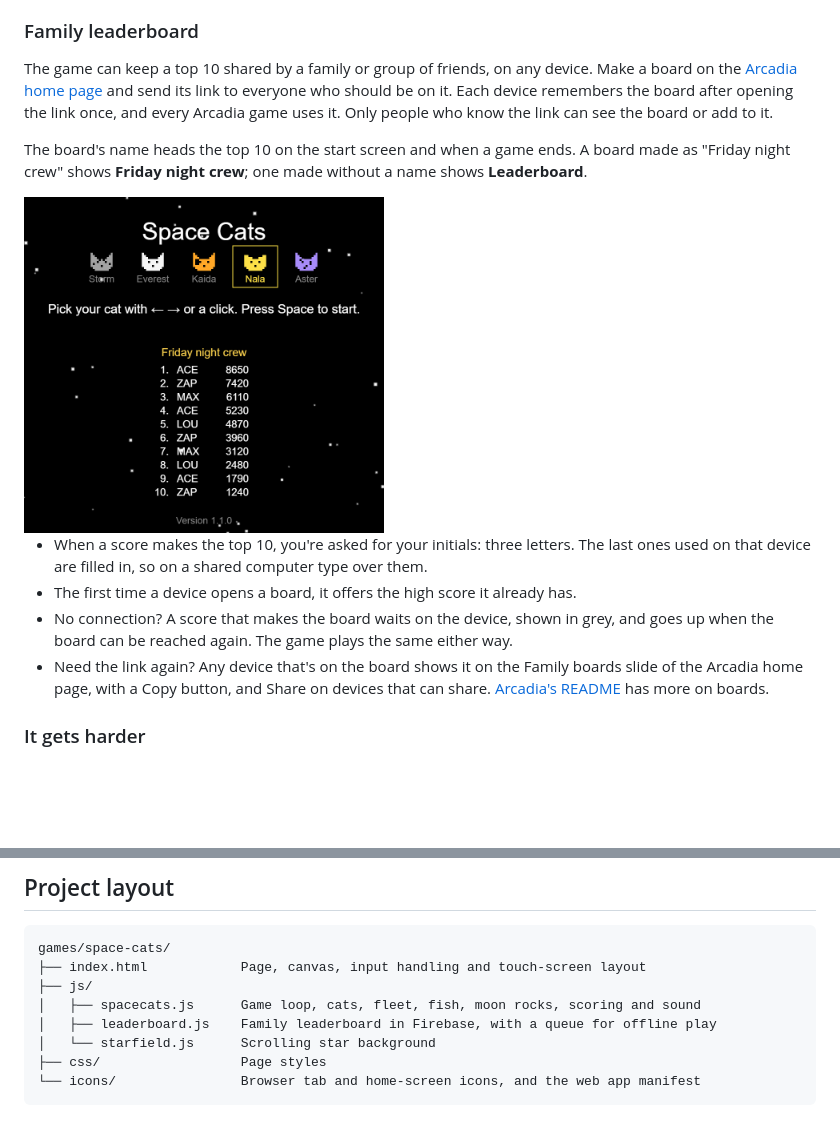
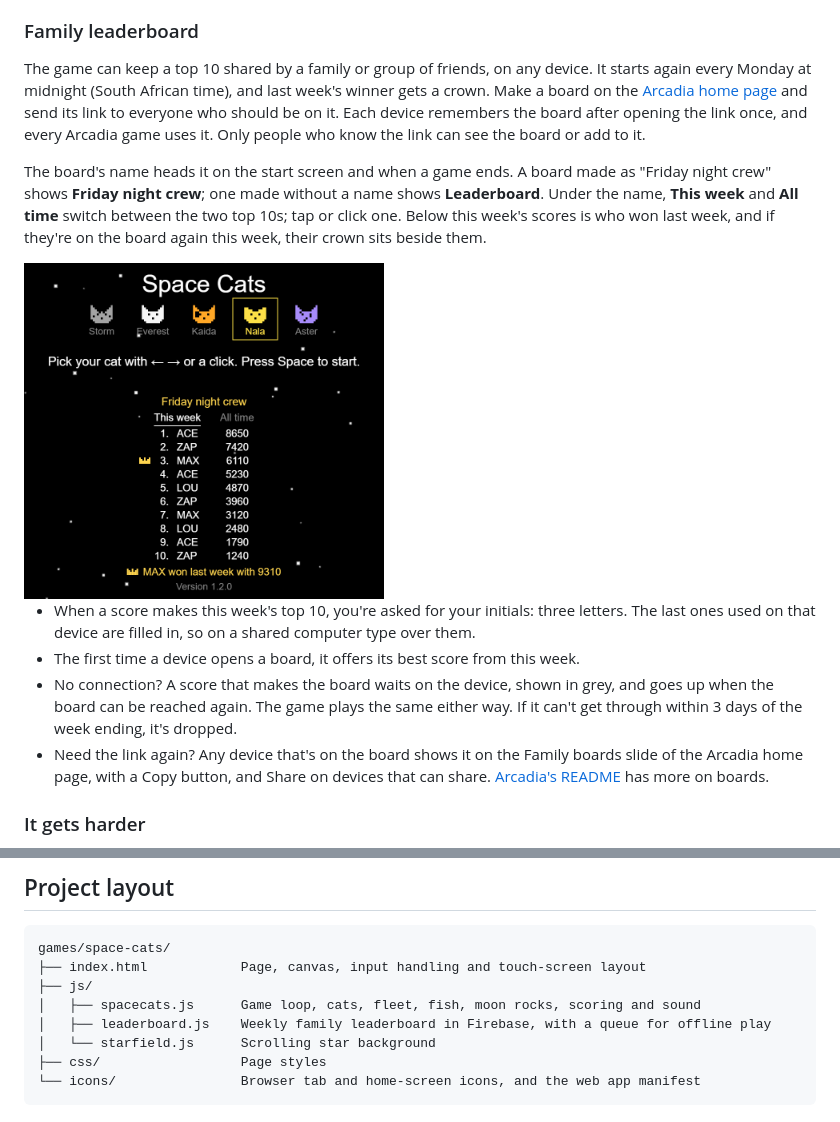
Before and after one commit to azadmotala/arcadia, a Markdown page: games/space-cats/README.md, 2 parts joined by grey strips. Rendered like a GitHub page; pictures changed too: docs/leaderboard.png; blank space fills up the shorter version.

```diff
--- a/games/space-cats/README.md
+++ b/games/space-cats/README.md
@@ -66,7 +66,7 @@ The start screen shows which version you're playing. If you think you're on an o
 
 ### Family leaderboard
 
-The game can keep a top 10 shared by a family or group of friends, on any device. Make a board on the [Arcadia home page](https://azadmotala.github.io/arcadia/#boards) and send its link to everyone who should be on it. Each device remembers the board after opening the link once, and every Arcadia game uses it. Only people who know the link can see the board or add to it.
+The game can keep a top 10 shared by a family or group of friends, on any device. It starts again every Monday at midnight (South African time), and last week's winner gets a crown. Make a board on the [Arcadia home page](https://azadmotala.github.io/arcadia/#boards) and send its link to everyone who should be on it. Each device remembers the board after opening the link once, and every Arcadia game uses it. Only people who know the link can see the board or add to it.
 
-The board's name heads the top 10 on the start screen and when a game ends. A board made as "Friday night crew" shows **Friday night crew**; one made without a name shows **Leaderboard**.
+The board's name heads it on the start screen and when a game ends. A board made as "Friday night crew" shows **Friday night crew**; one made without a name shows **Leaderboard**. Under the name, **This week** and **All time** switch between the two top 10s; tap or click one. Below this week's scores is who won last week, and if they're on the board again this week, their crown sits beside them.
 
@@ -74,7 +74,7 @@ The board's name heads the top 10 on the start screen and when a game ends. A bo
 
-- When a score makes the top 10, you're asked for your initials: three letters. The last ones used on that device are filled in, so on a shared computer type over them.
-- The first time a device opens a board, it offers the high score it already has.
-- No connection? A score that makes the board waits on the device, shown in grey, and goes up when the board can be reached again. The game plays the same either way.
+- When a score makes this week's top 10, you're asked for your initials: three letters. The last ones used on that device are filled in, so on a shared computer type over them.
+- The first time a device opens a board, it offers its best score from this week.
+- No connection? A score that makes the board waits on the device, shown in grey, and goes up when the board can be reached again. The game plays the same either way. If it can't get through within 3 days of the week ending, it's dropped.
 - Need the link again? Any device that's on the board shows it on the Family boards slide of the Arcadia home page, with a Copy button, and Share on devices that can share. [Arcadia's README](../../README.md#family-boards) has more on boards.
 
 ### It gets harder
@@ -138,7 +138,7 @@ games/space-cats/
 ├── index.html            Page, canvas, input handling and touch-screen layout
 ├── js/
 │   ├── spacecats.js      Game loop, cats, fleet, fish, moon rocks, scoring and sound
-│   ├── leaderboard.js    Family leaderboard in Firebase, with a queue for offline play
+│   ├── leaderboard.js    Weekly family leaderboard in Firebase, with a queue for offline play
 │   └── starfield.js      Scrolling star background
 ├── css/                  Page styles
 └── icons/                Browser tab and home-screen icons, and the web app manifest
```
Also changed, not shown: other parts of games/space-cats/README.md (+1 -1 lines), README.md (+10 -5 lines), 7 other files.
